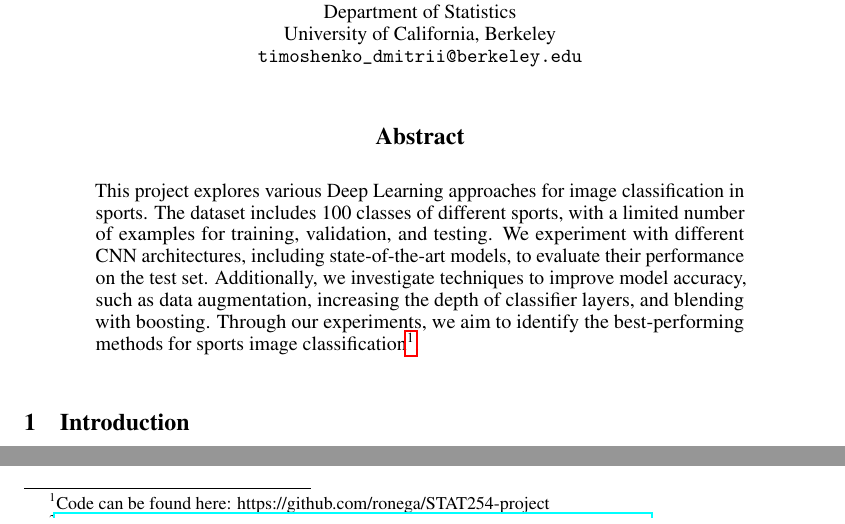
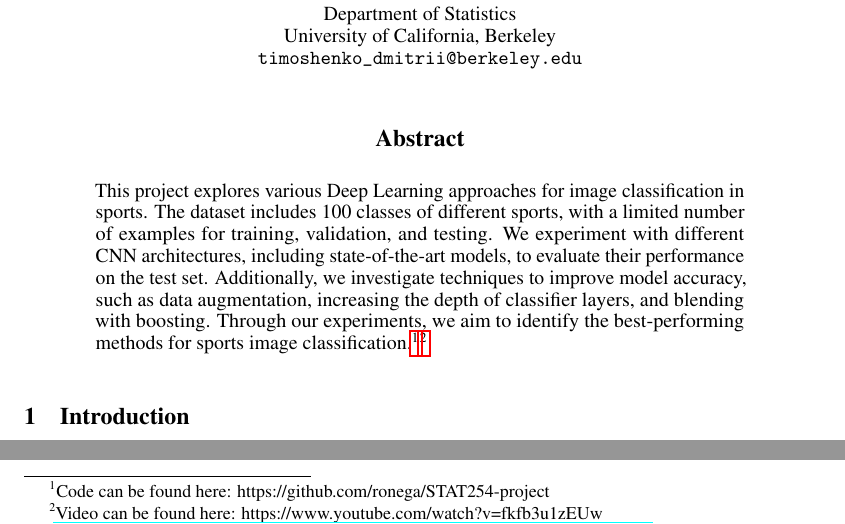
Before and after one commit to ronega/STAT254-project, a LaTeX paper (final_report/latex/report.tex): two parts of page 1 of 12, joined at a grey line, cut so that both start at the same text. Compiled offline with pdfLaTeX.

Commit message:
Final commit

```diff
--- a/final_report/latex/report.tex
+++ b/final_report/latex/report.tex
@@ -54,7 +54,7 @@
 	\maketitle
 
 	\begin{abstract}
-				This project explores various Deep Learning approaches for image classification in sports. The dataset includes 100 classes of different sports, with a limited number of examples for training, validation, and testing. We experiment with different CNN architectures, including state-of-the-art models, to evaluate their performance on the test set. Additionally, we investigate techniques to improve model accuracy, such as data augmentation, increasing the depth of classifier layers, and blending with boosting. Through our experiments, we aim to identify the best-performing methods for sports image classification\footnote{Code can be found here: https://github.com/ronega/STAT254-project}.
+				This project explores various Deep Learning approaches for image classification in sports. The dataset includes 100 classes of different sports, with a limited number of examples for training, validation, and testing. We experiment with different CNN architectures, including state-of-the-art models, to evaluate their performance on the test set. Additionally, we investigate techniques to improve model accuracy, such as data augmentation, increasing the depth of classifier layers, and blending with boosting. Through our experiments, we aim to identify the best-performing methods for sports image classification.\footnote{Code can be found here: https://github.com/ronega/STAT254-project}\footnote{Video can be found here: https://www.youtube.com/watch?v=fkfb3u1zEUw}
 	\end{abstract}
 
 	\section{Introduction}
```
Also changed, not shown: final_report/latex/report.pdf, 3 other files.
